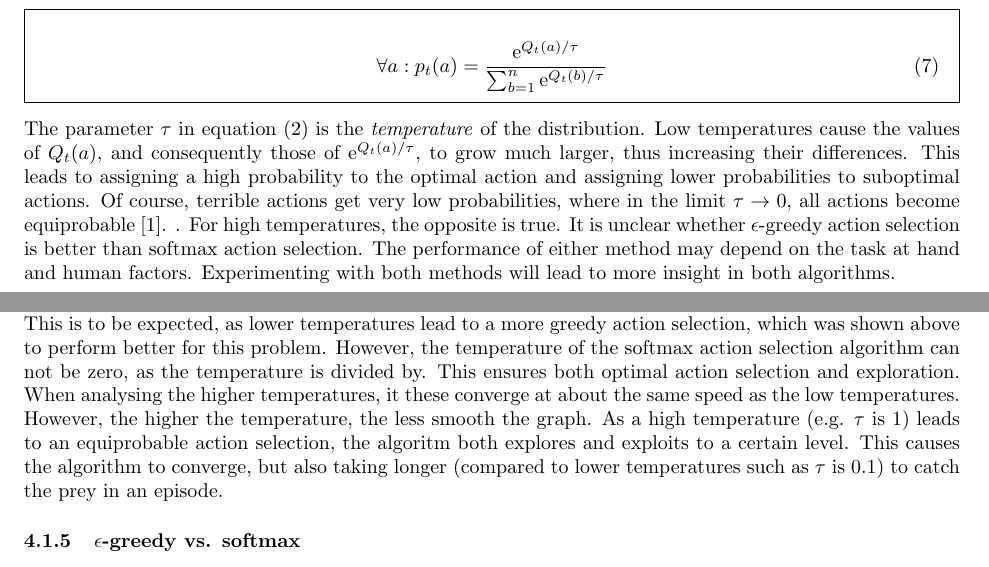
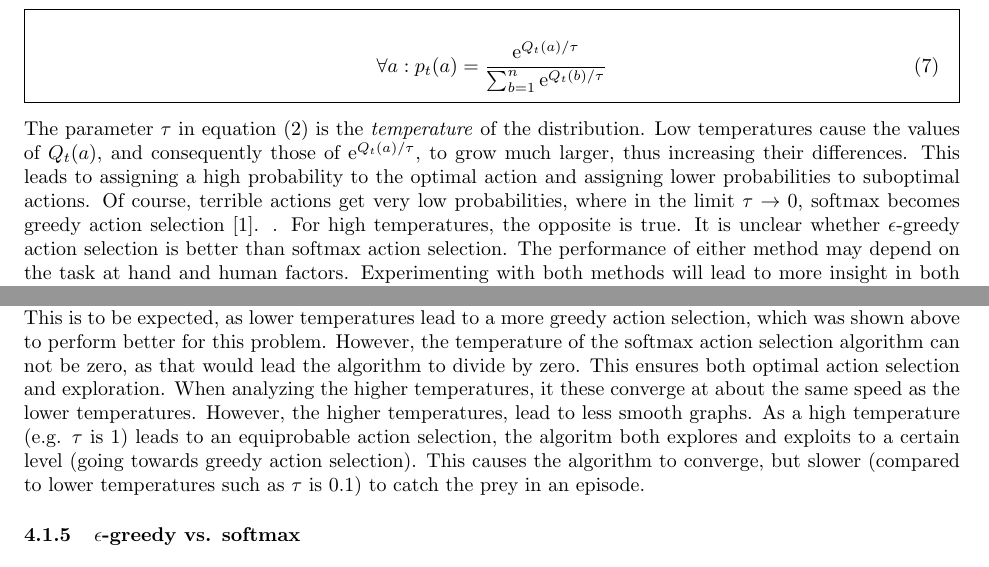
Before and after one commit to sagieske/AA1, a LaTeX problem sheet (two/report/Assignment2_Group4.tex): two parts of pages 8 and 12 of 20, joined at a grey line, cut so that both start at the same text. Compiled offline with pdfLaTeX.

Commit message:
Fixed error

```diff
--- a/two/report/Assignment2_Group4.tex
+++ b/two/report/Assignment2_Group4.tex
@@ -206,7 +206,7 @@ Softmax action-selection offers a solution to one problem presented by $\epsilon
 \forall a: p_t(a) &= \frac{\text{e}^{Q_t(a)/\tau}}{\sum^n_{b=1}\text{e}^{Q_t(b)/\tau}} \label{eq:softmax}
 \end{align}
 \end{mdframed}
-The parameter $\tau$ in equation $(2)$ is the \textit{temperature} of the distribution. Low temperatures cause the values of $Q_t(a)$, and consequently those of e$^{Q_t(a)/\tau}$, to grow much larger, thus increasing their differences. This leads to assigning a high probability to the optimal action and assigning lower probabilities to suboptimal actions. Of course, terrible actions get very low probabilities, where in the limit $\tau\rightarrow0$, all actions become equiprobable [1].
+The parameter $\tau$ in equation $(2)$ is the \textit{temperature} of the distribution. Low temperatures cause the values of $Q_t(a)$, and consequently those of e$^{Q_t(a)/\tau}$, to grow much larger, thus increasing their differences. This leads to assigning a high probability to the optimal action and assigning lower probabilities to suboptimal actions. Of course, terrible actions get very low probabilities, where in the limit $\tau\rightarrow0$, softmax becomes greedy action selection [1].
 . For high temperatures, the opposite is true.
 It is unclear whether $\epsilon$-greedy action selection is better than softmax action selection. The performance of either method may depend on the task at hand and human factors. Experimenting with both methods will lead to more insight in both algorithms.
 \pagebreak
@@ -275,7 +275,7 @@ Besides $\epsilon$-greedy action selection, softmax action selection was impleme
 	\captionof{figure}{Q-learning using different temperatures in Soft-max}
 \end{center}
 
-The graph shows that all results converge. It shows that the lower the temperature, the better the results. This is to be expected, as lower temperatures lead to a more greedy action selection, which was shown above to perform better for this problem. However, the temperature of the softmax action selection algorithm can not be zero, as the temperature is divided by. This ensures both optimal action selection and exploration. When analysing the higher temperatures, it these converge at about the same speed as the low temperatures. However, the higher the temperature, the less smooth the graph. As a high temperature (e.g. $\tau$ is 1) leads to an equiprobable action selection, the algoritm both explores and exploits to a certain level. This causes the algorithm to converge, but also taking longer (compared to lower temperatures such as $\tau$ is 0.1) to catch the prey in an episode.
+The graph shows that all results converge. It shows that the lower the temperature, the better the results. This is to be expected, as lower temperatures lead to a more greedy action selection, which was shown above to perform better for this problem. However, the temperature of the softmax action selection algorithm can not be zero, as that would lead the algorithm to divide by zero. This ensures both optimal action selection and exploration. When analyzing the higher temperatures, it these converge at about the same speed as the lower temperatures. However, the higher temperatures, lead to less smooth graphs. As a high temperature (e.g. $\tau$ is 1) leads to an equiprobable action selection, the algoritm both explores and exploits to a certain level (going towards greedy action selection). This causes the algorithm to converge, but slower (compared to lower temperatures such as $\tau$ is 0.1) to catch the prey in an episode.
 
 
 \subsubsection{$\epsilon$-greedy vs. softmax}
```
